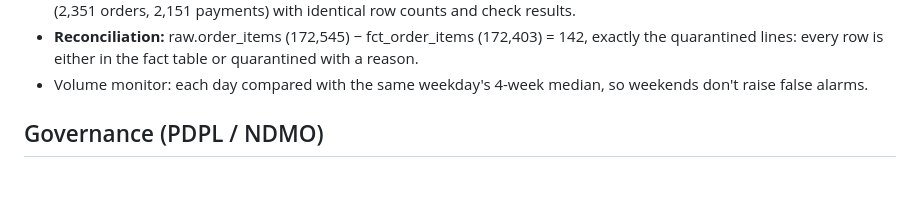
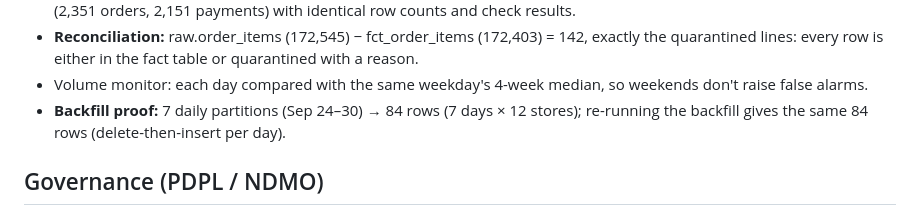
Before and after one commit to Baxxyo/data-engineering, a Markdown page: README.md, the part around the change. Rendered like a GitHub page; blank space fills up the shorter version.

```diff
--- a/README.md
+++ b/README.md
@@ -71,6 +71,9 @@ the 3-day look-back window. Backfilling a day twice deletes, then re-inserts, th
 - **Reconciliation:** raw.order_items (172,545) − fct_order_items (172,403) = 142,
   exactly the quarantined lines: every row is either in the fact table or quarantined with a reason.
 - Volume monitor: each day compared with the same weekday's 4-week median, so weekends don't raise false alarms.
+- **Backfill proof:** 7 daily partitions (Sep 24–30) → 84 rows (7 days × 12 stores);
+  re-running the backfill gives the same 84 rows (delete-then-insert per day).
+
 
 ## Governance (PDPL / NDMO)
 - Column classification by NDMO level: `governed.pii_classification`.
```
